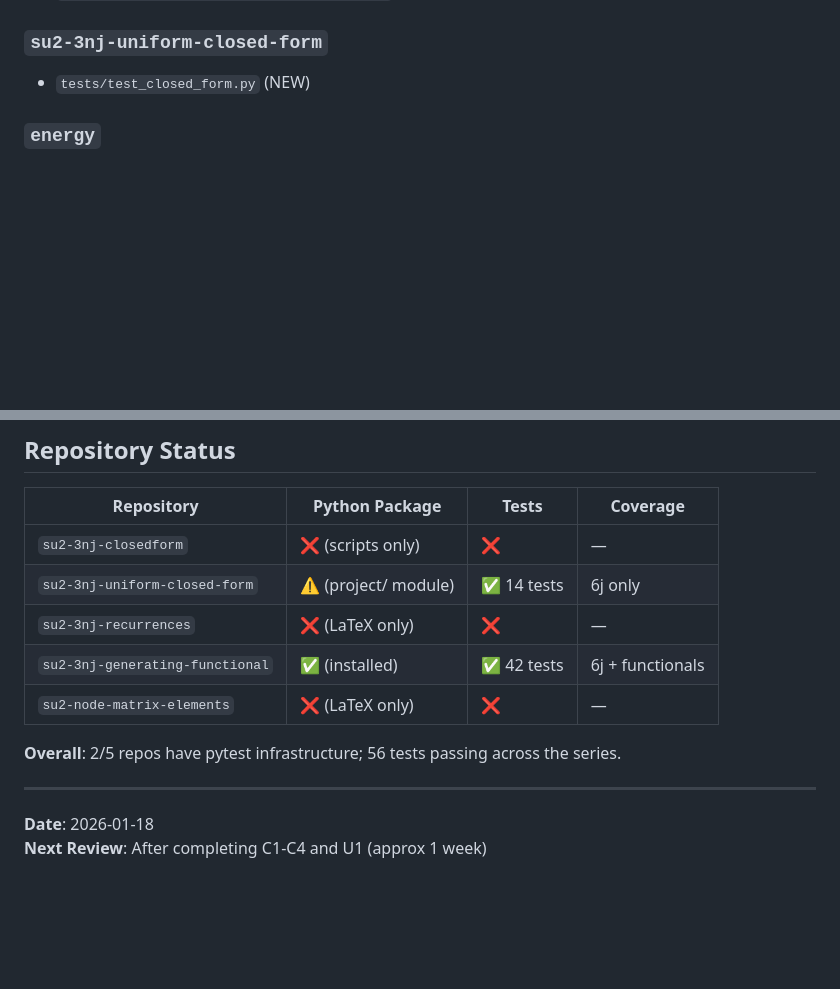
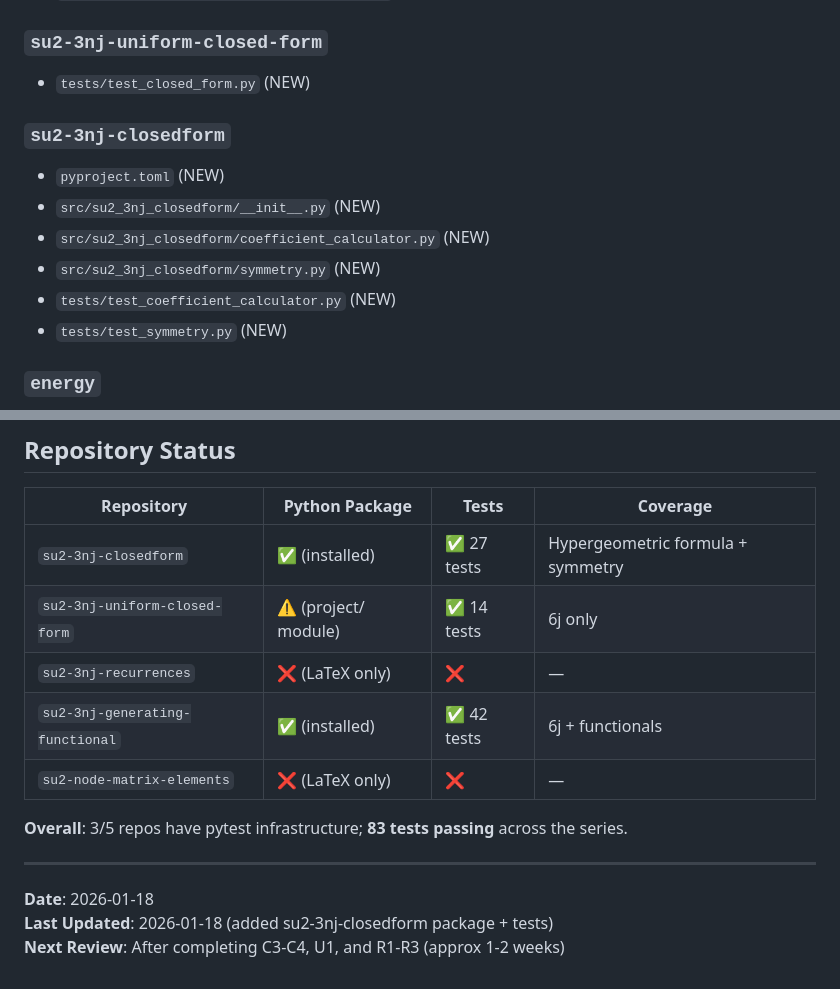
Before and after one commit to arcticoder/energy, a Markdown page: docs/SU2-IMPLEMENTATION-SUMMARY.md, 2 parts joined by grey strips. GitHub-like rendering; blank space fills up the shorter version.

```diff
--- a/docs/SU2-IMPLEMENTATION-SUMMARY.md
+++ b/docs/SU2-IMPLEMENTATION-SUMMARY.md
@@ -109,6 +137,14 @@ Both repos now have proper Python package structure:
 ### `su2-3nj-uniform-closed-form`
 - `tests/test_closed_form.py` (NEW)
 
+### `su2-3nj-closedform`
+- `pyproject.toml` (NEW)
+- `src/su2_3nj_closedform/__init__.py` (NEW)
+- `src/su2_3nj_closedform/coefficient_calculator.py` (NEW)
+- `src/su2_3nj_closedform/symmetry.py` (NEW)
+- `tests/test_coefficient_calculator.py` (NEW)
+- `tests/test_symmetry.py` (NEW)
+
 ### `energy`
 - `docs/SU2-TODO.md` (NEW)
 - `docs/SU2-IMPLEMENTATION-SUMMARY.md` (THIS FILE)
@@ -126,15 +162,16 @@ Both repos now have proper Python package structure:
 
 | Repository | Python Package | Tests | Coverage |
 |------------|---------------|-------|----------|
-| `su2-3nj-closedform` | ❌ (scripts only) | ❌ | — |
+| `su2-3nj-closedform` | ✅ (installed) | ✅ 27 tests | Hypergeometric formula + symmetry |
 | `su2-3nj-uniform-closed-form` | ⚠️ (project/ module) | ✅ 14 tests | 6j only |
 | `su2-3nj-recurrences` | ❌ (LaTeX only) | ❌ | — |
 | `su2-3nj-generating-functional` | ✅ (installed) | ✅ 42 tests | 6j + functionals |
 | `su2-node-matrix-elements` | ❌ (LaTeX only) | ❌ | — |
 
-**Overall**: 2/5 repos have pytest infrastructure; 56 tests passing across the series.
+**Overall**: 3/5 repos have pytest infrastructure; **83 tests passing** across the series.
 
 ---
 
 **Date**: 2026-01-18
-**Next Review**: After completing C1-C4 and U1 (approx 1 week)
+**Last Updated**: 2026-01-18 (added su2-3nj-closedform package + tests)
+**Next Review**: After completing C3-C4, U1, and R1-R3 (approx 1-2 weeks)
```
Also changed, not shown: other parts of docs/SU2-IMPLEMENTATION-SUMMARY.md (+34 -6 lines).
